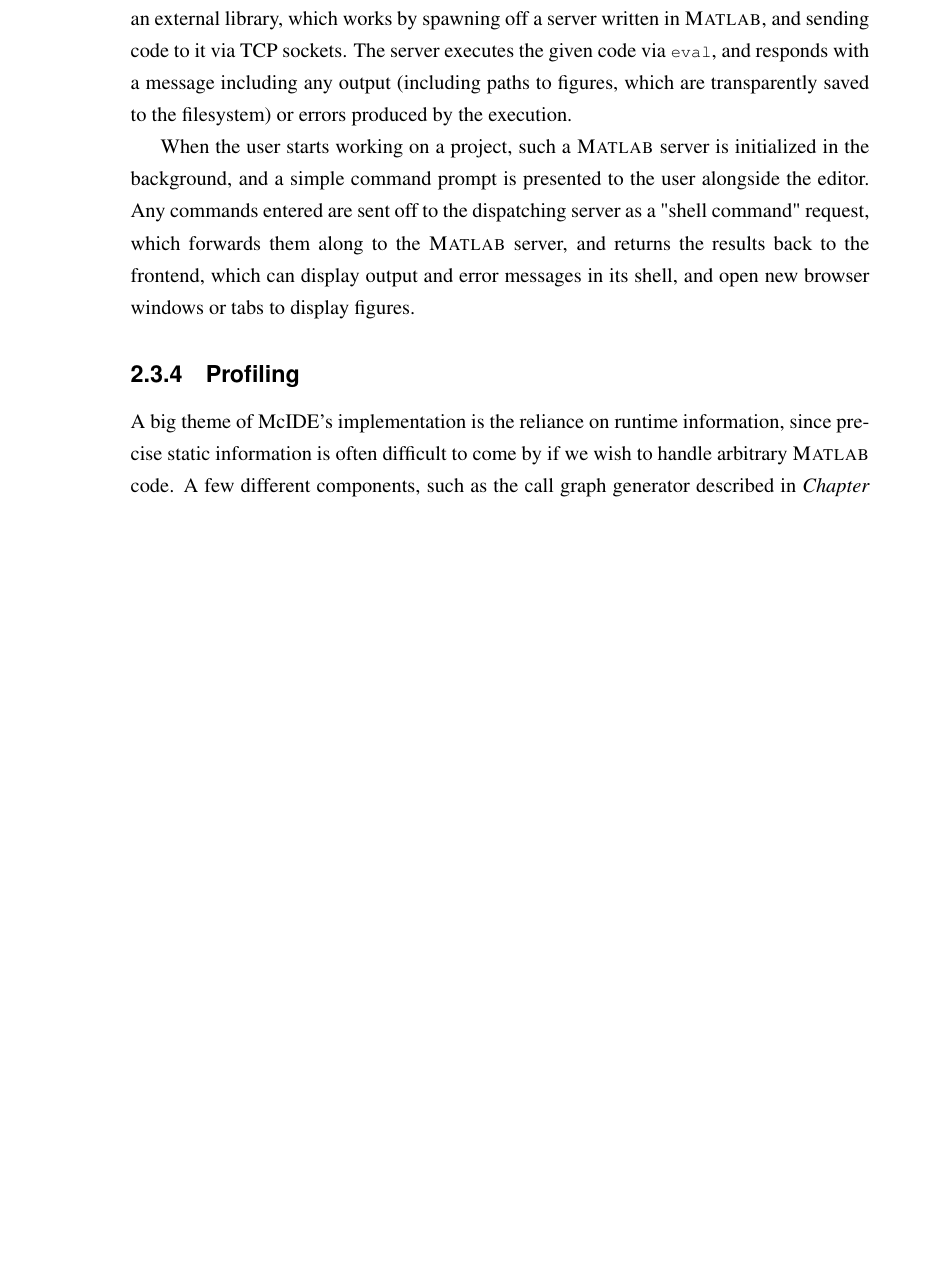
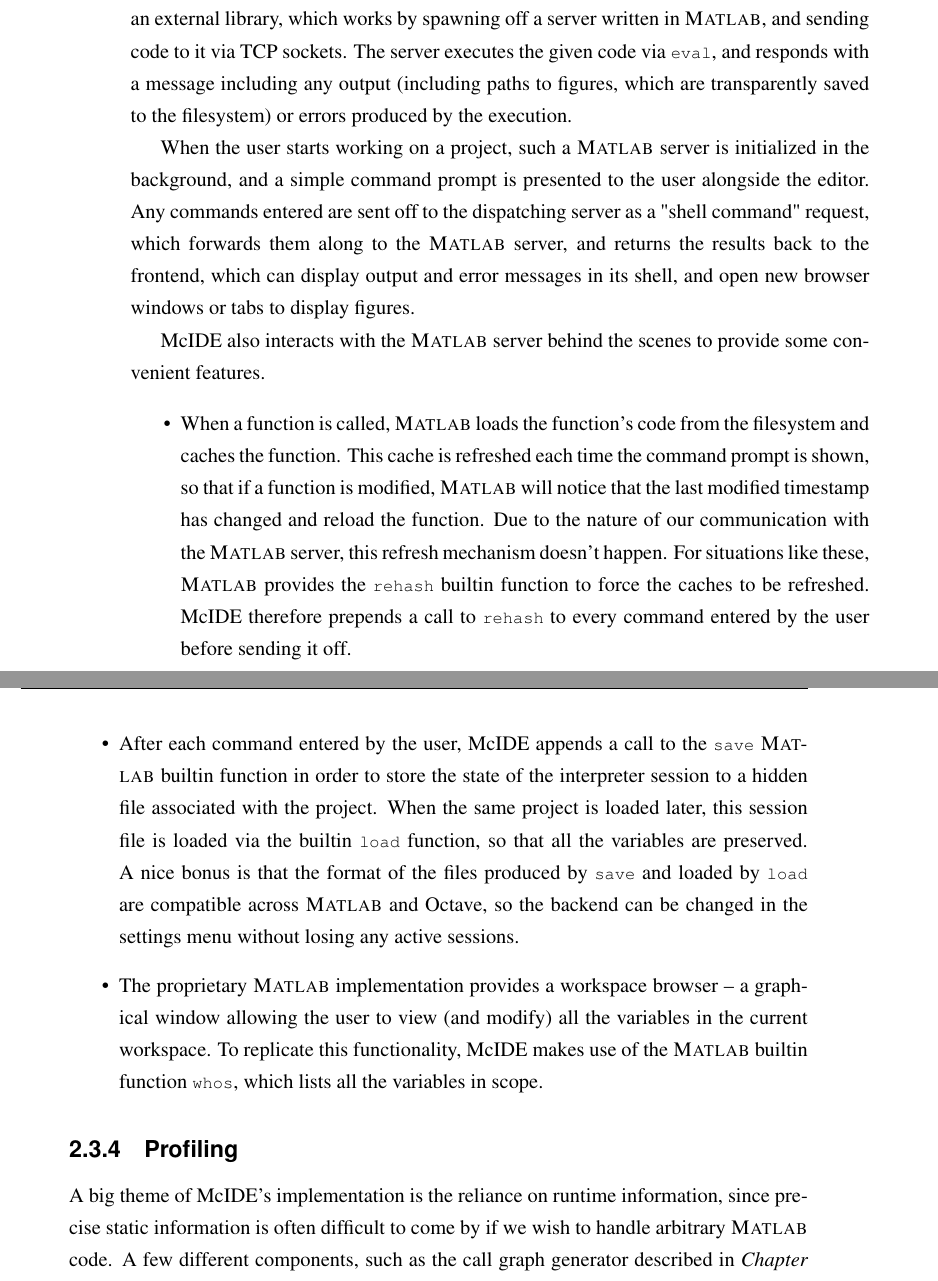
Before and after one commit to isbadawi/thesis, a LaTeX thesis (thesis.tex, which reads text/background-and-overview.tex): part of page 23 of 92 before the commit and two parts of pages 23 and 24 of 92 after it, the two joined at a grey line, cut so that both start at the same text, the shorter picture padded with empty space. Compiled offline with pdfLaTeX; a LaTeX package or settings file that is missing is left out.

Commit message:
More about MATLAB shell.

```diff
--- a/text/background-and-overview.tex
+++ b/text/background-and-overview.tex
@@ -80,6 +80,37 @@
 and error messages in its shell, and open new browser windows or tabs to
 display figures.
 
+McIDE also interacts with the \matlab server behind the scenes to provide some
+convenient features.
+
+\begin{itemize}
+
+\item When a function is called, \matlab loads the function's code from the
+filesystem and caches the function. This cache is refreshed each time the
+command prompt is shown, so that if a function is modified, \matlab will notice
+that the last modified timestamp has changed and reload the function. Due to
+the nature of our communication with the \matlab server, this refresh mechanism
+doesn't happen. For situations like these, \matlab provides the \code{rehash}
+builtin function to force the caches to be refreshed. McIDE therefore prepends
+a call to \code{rehash} to every command entered by the user before sending it
+off.
+
+\item After each command entered by the user, McIDE appends a call to the
+\code{save} \matlab builtin function in order to store the state of the
+interpreter session to a hidden file associated with the project. When the same
+project is loaded later, this session file is loaded via the builtin
+\code{load} function, so that all the variables are preserved. A nice bonus is
+that the format of the files produced by \code{save} and loaded by \code{load}
+are compatible across \matlab and Octave, so the backend can be changed in the
+settings menu without losing any active sessions.
+
+\item The proprietary \matlab implementation provides a workspace browser -- a
+graphical window allowing the user to view (and modify) all the variables in
+the current workspace. To replicate this functionality, McIDE makes use of the
+\matlab builtin function \code{whos}, which lists all the variables in scope.
+
+\end{itemize}
+
 \subsection{Profiling}
 
 A big theme of McIDE's implementation is the reliance on runtime information,
```
